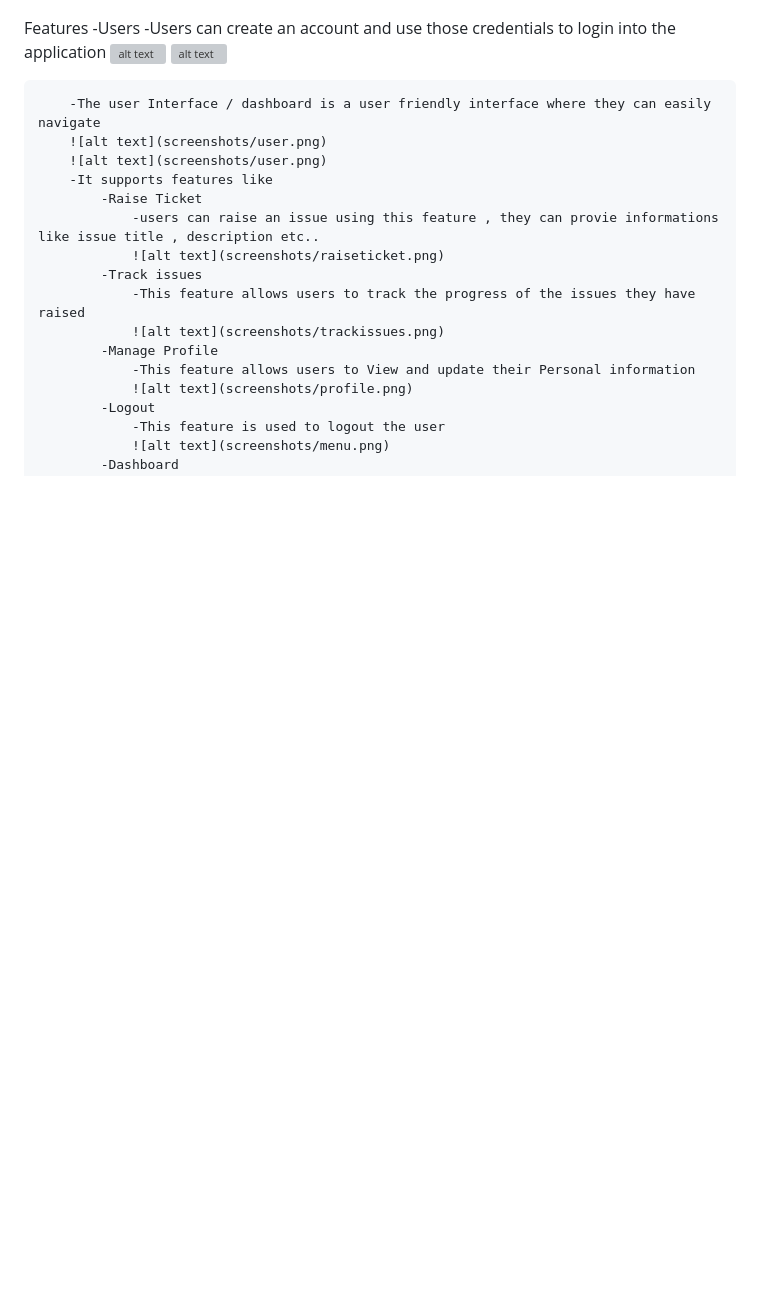
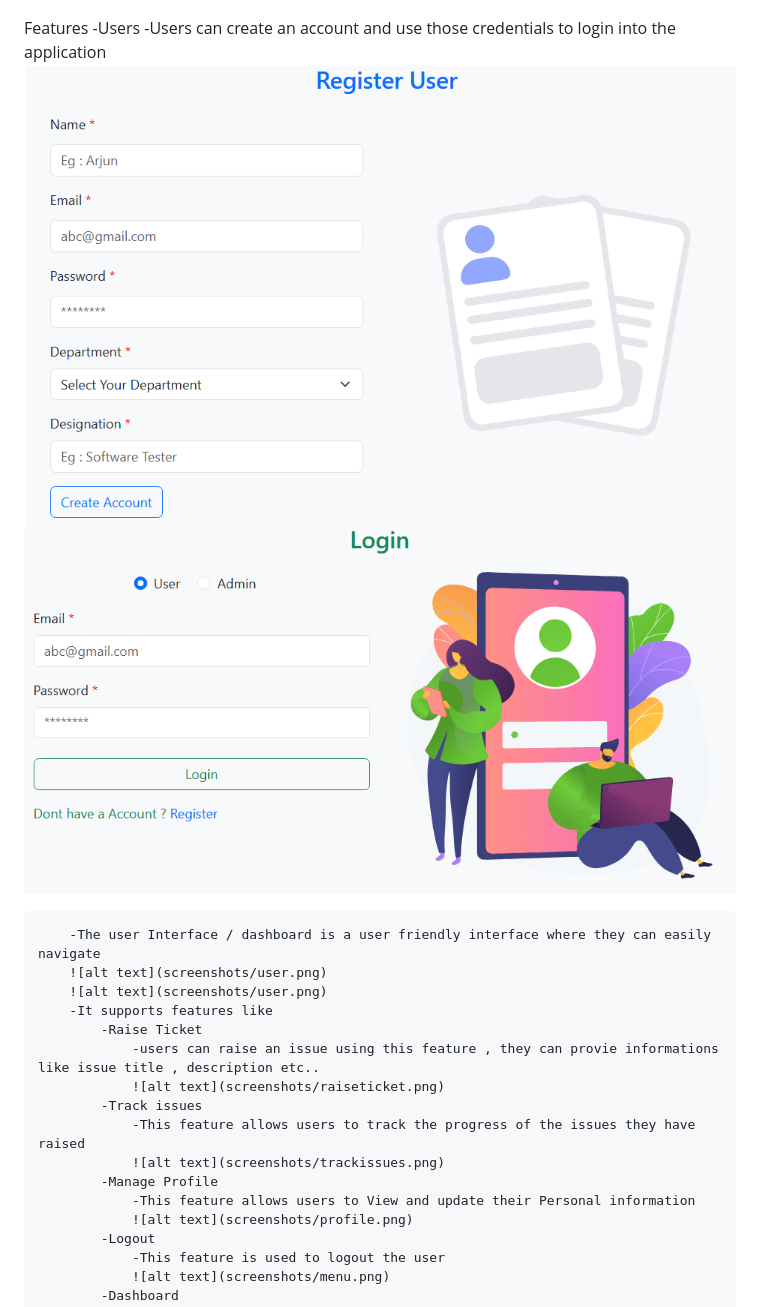
Before and after one commit to tharnishpalanisamy/Issue-tracking-system, a Markdown page: README.md, the part around the change. Drawn GitHub-style; blank space fills up the shorter version; grey boxes are pictures that could not be loaded.

Commit message:
readme with ss

```diff
--- a/README.md
+++ b/README.md
@@ -7,8 +7,8 @@ IssueTrack
 Features
     -Users
         -Users can create an account and use those credentials to login into the application
-        ![alt text](screenshots\register.png)
-        ![alt text](screenshots\login.png)
+        ![alt text](screenshots/register.png)
+        ![alt text](screenshots/login.png)
 
 
         -The user Interface / dashboard is a user friendly interface where they can easily navigate
```
